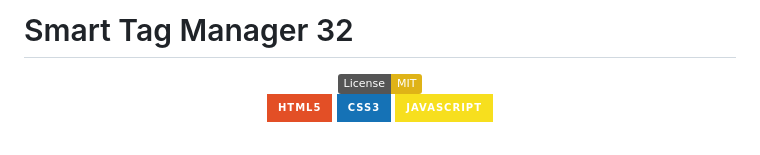
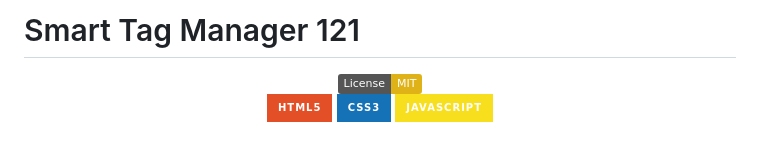
Before and after one commit to NightRunners02/Smart-Tag-Manager, a Markdown page: README.md, the part around the change. GitHub-like rendering; badges without logos.

Commit message:
Update project version in README

```diff
--- a/README.md
+++ b/README.md
@@ -1,4 +1,4 @@
-# Smart Tag Manager 32
+# Smart Tag Manager 121
 
 <div align="center">
 
```
